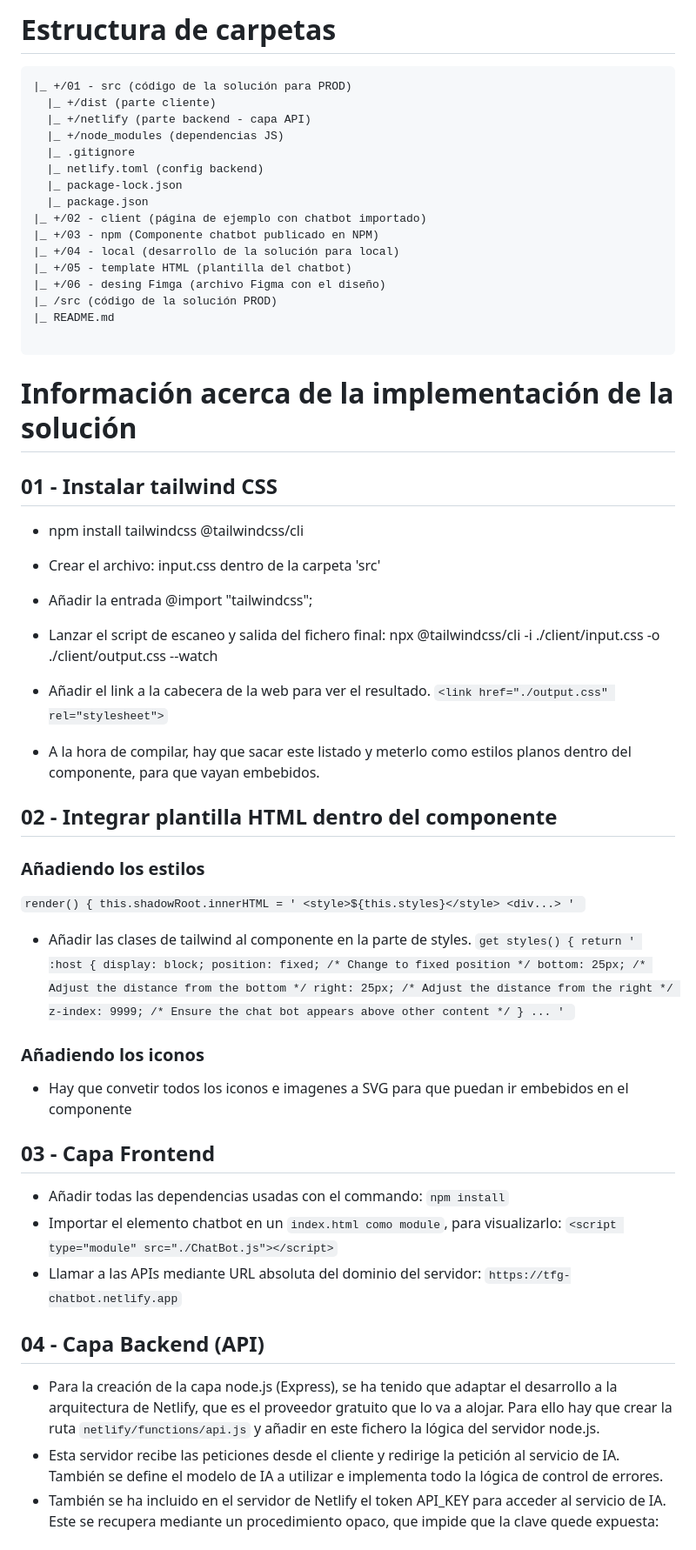
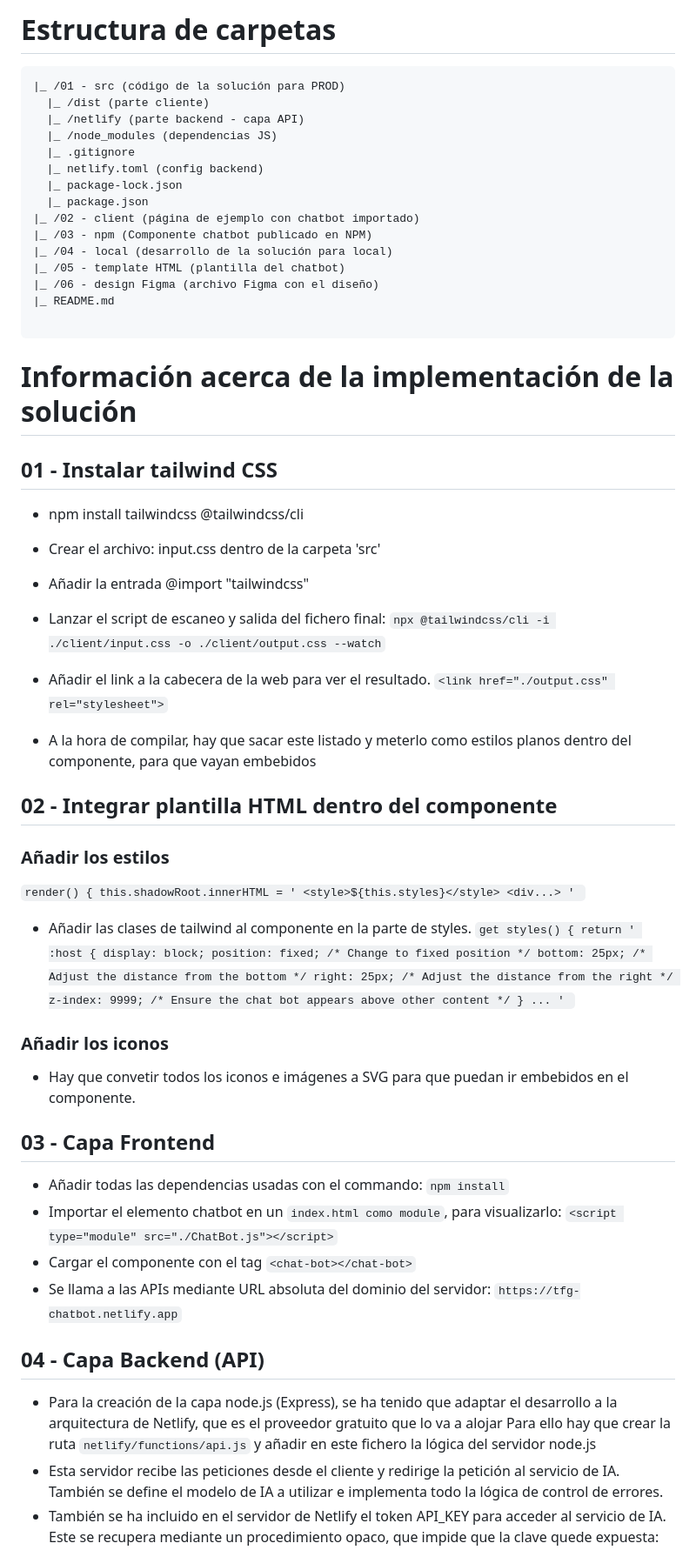
Before and after one commit to ikermedia/Trabajo_Fin_Grado, a Markdown page: README.md, the part around one of its changes. Shown at 87% size. Drawn GitHub-style.

Commit message:
Actualización del documento readme.md

````diff
--- a/README.md
+++ b/README.md
@@ -11,20 +11,19 @@ Desarrollo de componente web chatbot para uso académico de uso gratuito.
 
 # Estructura de carpetas
 ```
-|_ +/01 - src (código de la solución para PROD)
-  |_ +/dist (parte cliente)
-  |_ +/netlify (parte backend - capa API)
-  |_ +/node_modules (dependencias JS)
+|_ /01 - src (código de la solución para PROD)
+  |_ /dist (parte cliente)
+  |_ /netlify (parte backend - capa API)
+  |_ /node_modules (dependencias JS)
   |_ .gitignore
   |_ netlify.toml (config backend)
   |_ package-lock.json
   |_ package.json
-|_ +/02 - client (página de ejemplo con chatbot importado)
-|_ +/03 - npm (Componente chatbot publicado en NPM)
-|_ +/04 - local (desarrollo de la solución para local)
-|_ +/05 - template HTML (plantilla del chatbot)
-|_ +/06 - desing Fimga (archivo Figma con el diseño)
-|_ /src (código de la solución PROD)
+|_ /02 - client (página de ejemplo con chatbot importado)
+|_ /03 - npm (Componente chatbot publicado en NPM)
+|_ /04 - local (desarrollo de la solución para local)
+|_ /05 - template HTML (plantilla del chatbot)
+|_ /06 - design Figma (archivo Figma con el diseño)
 |_ README.md
 
 ```
@@ -35,13 +34,13 @@ Desarrollo de componente web chatbot para uso académico de uso gratuito.
 - npm install tailwindcss @tailwindcss/cli
 
 - Crear el archivo: input.css dentro de la carpeta 'src'
-- Añadir la entrada @import "tailwindcss";
-- Lanzar el script de escaneo y salida del fichero final: npx @tailwindcss/cli -i ./client/input.css -o ./client/output.css --watch
+- Añadir la entrada @import "tailwindcss"
+- Lanzar el script de escaneo y salida del fichero final: `npx @tailwindcss/cli -i ./client/input.css -o ./client/output.css --watch`
 - Añadir el link a la cabecera de la web para ver el resultado.  `<link href="./output.css" rel="stylesheet">`
-- A la hora de compilar, hay que sacar este listado y meterlo como estilos planos dentro del componente, para que vayan embebidos.
+- A la hora de compilar, hay que sacar este listado y meterlo como estilos planos dentro del componente, para que vayan embebidos
 
 ## 02 - Integrar plantilla HTML dentro del componente
-### Añadiendo los estilos
+### Añadir los estilos
 `render() {
     this.shadowRoot.innerHTML = '
     <style>${this.styles}</style>
@@ -59,17 +58,18 @@ Desarrollo de componente web chatbot para uso académico de uso gratuito.
     }
     ... '
     `
-### Añadiendo los iconos
-- Hay que convetir todos los iconos e imagenes a SVG para que puedan ir embebidos en el componente
+### Añadir los iconos
+- Hay que convetir todos los iconos e imágenes a SVG para que puedan ir embebidos en el componente.
 
 ## 03 - Capa Frontend
 - Añadir todas las dependencias usadas con el commando: `npm install`
 - Importar el elemento chatbot en un `index.html como module`, para visualizarlo: `<script type="module" src="./ChatBot.js"></script>`
-- Llamar a las APIs mediante URL absoluta del dominio del servidor: `https://tfg-chatbot.netlify.app`
+- Cargar el componente con el tag `<chat-bot></chat-bot>`
+- Se llama a las APIs mediante URL absoluta del dominio del servidor: `https://tfg-chatbot.netlify.app`
 
 
 ## 04 - Capa Backend (API)
-- Para la creación de la capa node.js (Express), se ha tenido que adaptar el desarrollo a la arquitectura de Netlify, que es el proveedor gratuito que lo va a alojar.
-Para ello hay que crear la ruta `netlify/functions/api.js` y añadir en este fichero la lógica del servidor node.js.
+- Para la creación de la capa node.js (Express), se ha tenido que adaptar el desarrollo a la arquitectura de Netlify, que es el proveedor gratuito que lo va a alojar
+Para ello hay que crear la ruta `netlify/functions/api.js` y añadir en este fichero la lógica del servidor node.js
 - Esta servidor recibe las peticiones desde el cliente y redirige la petición al servicio de IA. También se define el modelo de IA a utilizar e implementa todo la lógica de control de errores.
 - También se ha incluido en el servidor de Netlify el token API_KEY para acceder al servicio de IA. Este se recupera mediante un procedimiento opaco, que impide que la clave quede expuesta: `const apiKey = process.env.GEMINI_API_KEY`
````
Also changed, not shown: other parts of README.md (+7 -7 lines).
